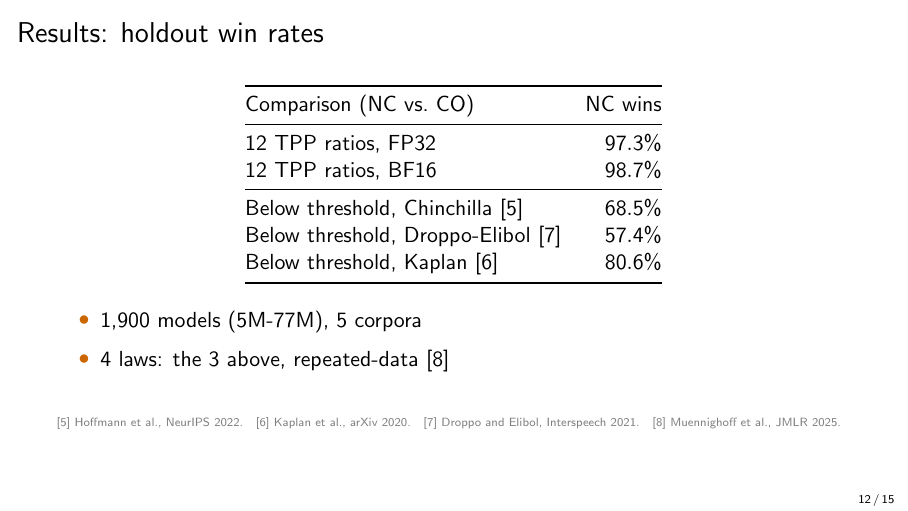
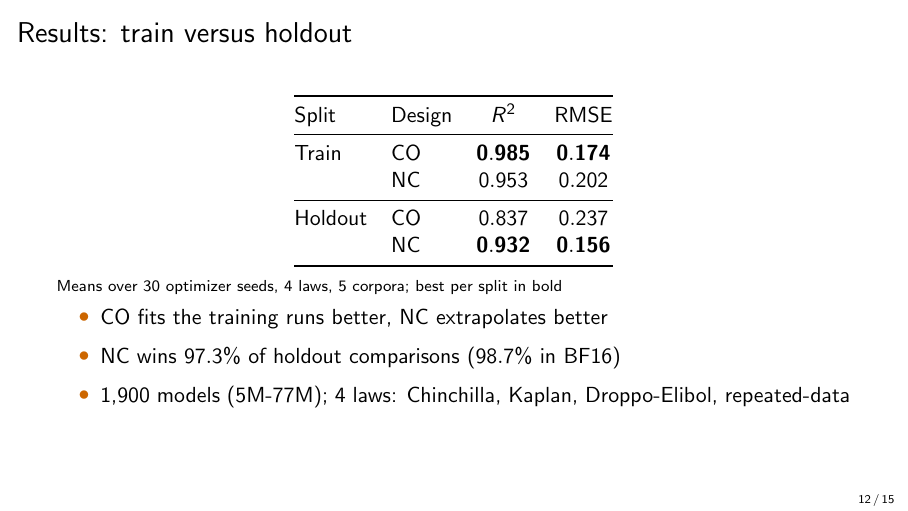
Before and after one commit to lab-v2/tpp-coverage, LaTeX slides (slides/tpp_neurips2026_slides.tex): page 12 of 15. Compiled offline with pdfLaTeX.

Commit message:
slides: results table is the paper's train-versus-holdout summary
Slide 12 replaces the win-rate breakdown (which read as four holdouts) with
Table 1 of the paper (tab:summary_full), trimmed to mean R^2 and RMSE: CO is
best on train (0.985, 0.174), NC on holdout (0.932, 0.156). The 97.3% and
98.7% holdout win rates stay as a bullet.

Co-Authored-By: Claude Opus 5.5 (1M context) <noreply@anthropic.com>
Claude-Session: https://claude.ai/code/session_012DGa3dYevActEzvqHgA1wL

```diff
--- a/slides/tpp_neurips2026_slides.tex
+++ b/slides/tpp_neurips2026_slides.tex
@@ -141,28 +141,26 @@
   \end{itemize}
 \end{frame}
 
-\begin{frame}{Results: holdout win rates}
+\begin{frame}{Results: train versus holdout}
   \centering
-  \begin{tabular}{@{}lr@{}}
+  \begin{tabular}{@{}llcc@{}}
     \toprule
-    Comparison (NC vs.\ CO) & NC wins \\
+    Split & Design & $R^2$ & RMSE \\
     \midrule
-    12 TPP ratios, FP32 & $97.3\%$ \\
-    12 TPP ratios, BF16 & $98.7\%$ \\
+    Train & CO & $\mathbf{0.985}$ & $\mathbf{0.174}$ \\
+          & NC & $0.953$ & $0.202$ \\
     \midrule
-    Below threshold, Chinchilla [5] & $68.5\%$ \\
-    Below threshold, Droppo-Elibol [7] & $57.4\%$ \\
-    Below threshold, Kaplan [6] & $80.6\%$ \\
+    Holdout & CO & $0.837$ & $0.237$ \\
+            & NC & $\mathbf{0.932}$ & $\mathbf{0.156}$ \\
     \bottomrule
-  \end{tabular}
-
-  \vspace{10pt}
+  \end{tabular}\par\medskip
+  {\scriptsize Means over 30 optimizer seeds, 4 laws, 5 corpora; best per split in bold}
   \raggedright
   \begin{itemize}\setlength{\itemsep}{6pt}
-    \item 1,900 models (5M-77M), 5 corpora
-    \item 4 laws: the 3 above, repeated-data~[8]
+    \item CO fits the training runs better, NC extrapolates better
+    \item NC wins $97.3\%$ of holdout comparisons ($98.7\%$ in BF16)
+    \item 1,900 models (5M-77M); 4 laws: Chinchilla, Kaplan, Droppo-Elibol, repeated-data
   \end{itemize}
-  \slidecite{[5] Hoffmann et al., NeurIPS 2022.\quad [6] Kaplan et al., arXiv 2020.\quad [7] Droppo and Elibol, Interspeech 2021.\quad [8] Muennighoff et al., JMLR 2025.}
 \end{frame}
 
 \begin{frame}{Results: confidence intervals}
```
Also changed, not shown: slides/tpp_neurips2026_slides.pdf.
